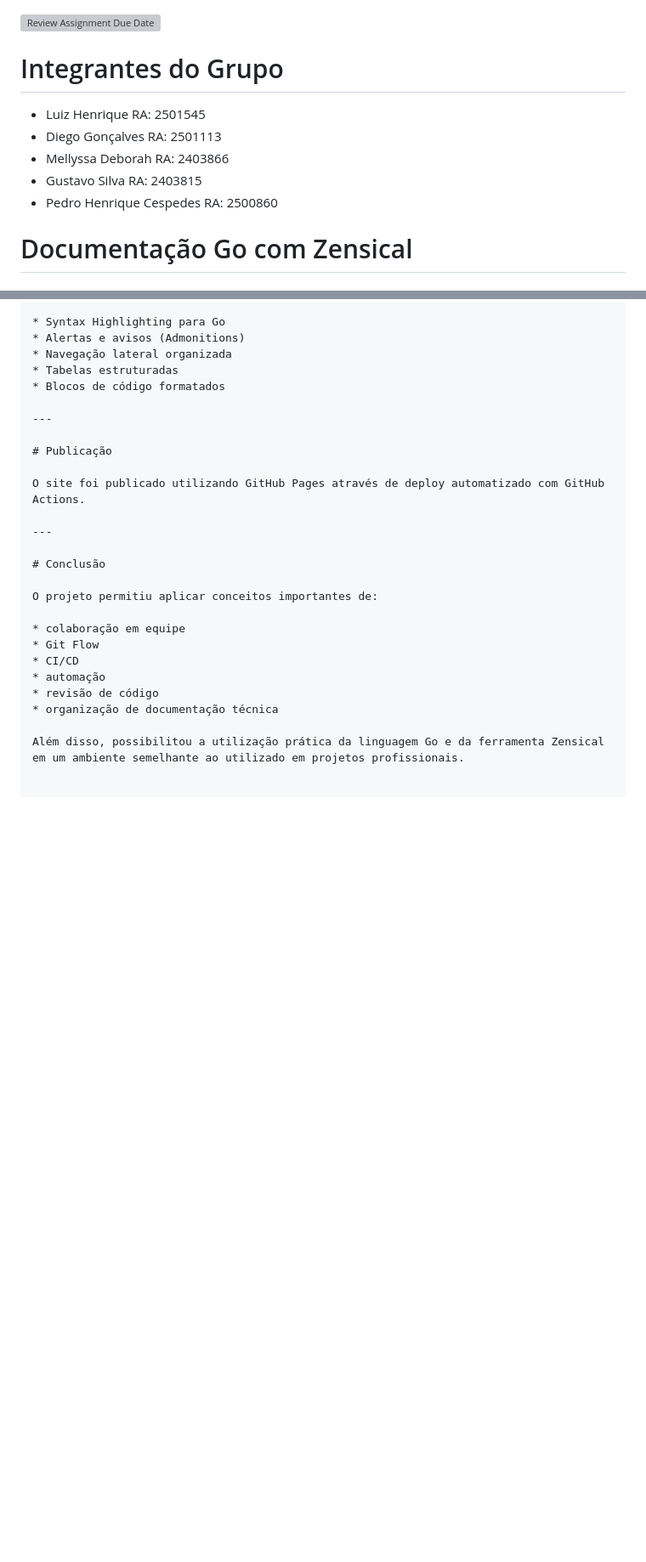
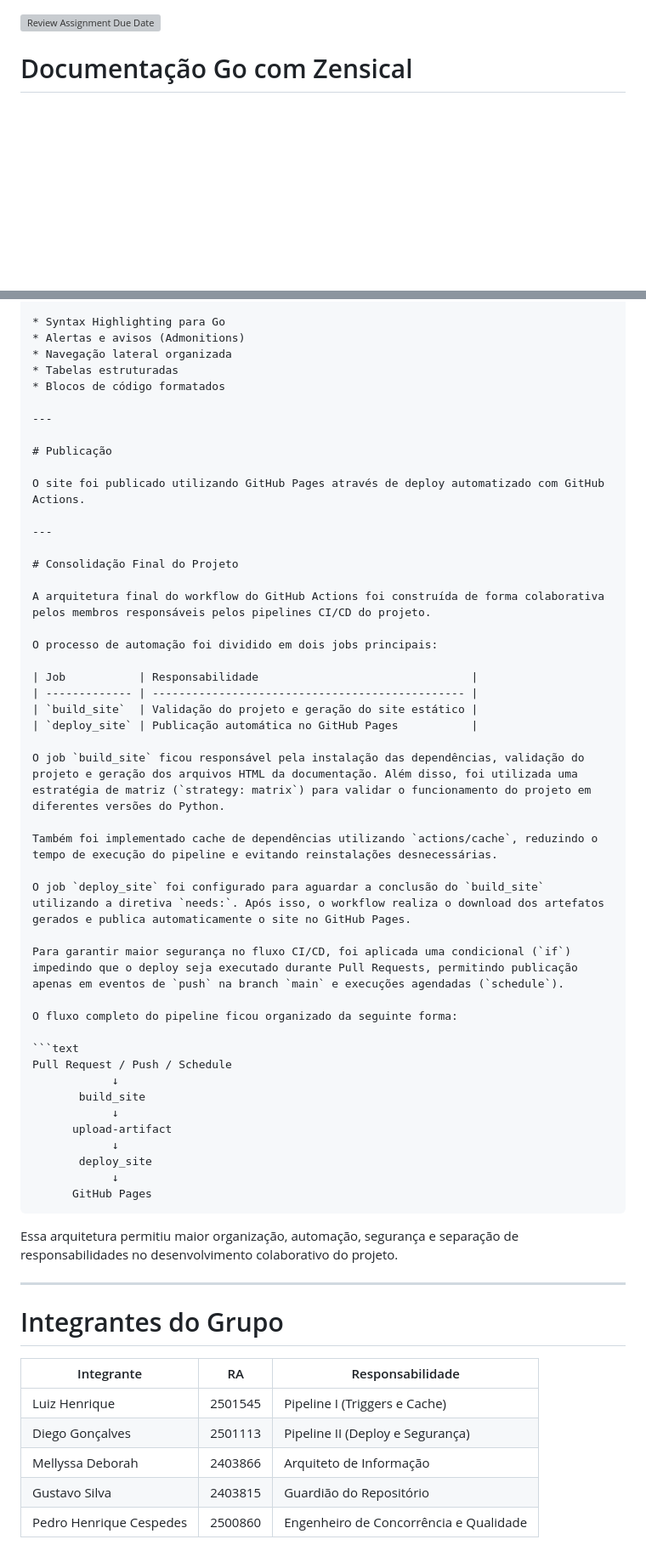
Before and after one commit to impacta-gb/projeto-ctt-ap2-dgplm-ads, a Markdown page: README.md, 2 parts joined by grey strips. Shown at 85% size. Drawn GitHub-style; blank space fills up the shorter version; grey boxes are pictures that could not be loaded.

````diff
--- a/README.md
+++ b/README.md
@@ -1,12 +1,4 @@
 [![Review Assignment Due Date](https://classroom.github.com/assets/deadline-readme-button-22041afd0340ce965d47ae6ef1cefeee28c7c493a6346c4f15d667ab976d596c.svg)](https://classroom.github.com/a/Du716tKn)
-
-# Integrantes do Grupo
-
-- Luiz Henrique RA: 2501545
-- Diego Gonçalves RA: 2501113
-- Mellyssa Deborah RA: 2403866
-- Gustavo Silva RA: 2403815
-- Pedro Henrique Cespedes RA: 2500860
 
 # Documentação Go com Zensical
 
@@ -271,15 +263,49 @@ O site foi publicado utilizando GitHub Pages através de deploy automatizado com
 
 ---
 
-# Conclusão
+# Consolidação Final do Projeto
 
-O projeto permitiu aplicar conceitos importantes de:
+A arquitetura final do workflow do GitHub Actions foi construída de forma colaborativa pelos membros responsáveis pelos pipelines CI/CD do projeto.
 
-* colaboração em equipe
-* Git Flow
-* CI/CD
-* automação
-* revisão de código
-* organização de documentação técnica
+O processo de automação foi dividido em dois jobs principais:
 
-Além disso, possibilitou a utilização prática da linguagem Go e da ferramenta Zensical em um ambiente semelhante ao utilizado em projetos profissionais.
+| Job           | Responsabilidade                                |
+| ------------- | ----------------------------------------------- |
+| `build_site`  | Validação do projeto e geração do site estático |
+| `deploy_site` | Publicação automática no GitHub Pages           |
+
+O job `build_site` ficou responsável pela instalação das dependências, validação do projeto e geração dos arquivos HTML da documentação. Além disso, foi utilizada uma estratégia de matriz (`strategy: matrix`) para validar o funcionamento do projeto em diferentes versões do Python.
+
+Também foi implementado cache de dependências utilizando `actions/cache`, reduzindo o tempo de execução do pipeline e evitando reinstalações desnecessárias.
+
+O job `deploy_site` foi configurado para aguardar a conclusão do `build_site` utilizando a diretiva `needs:`. Após isso, o workflow realiza o download dos artefatos gerados e publica automaticamente o site no GitHub Pages.
+
+Para garantir maior segurança no fluxo CI/CD, foi aplicada uma condicional (`if`) impedindo que o deploy seja executado durante Pull Requests, permitindo publicação apenas em eventos de `push` na branch `main` e execuções agendadas (`schedule`).
+
+O fluxo completo do pipeline ficou organizado da seguinte forma:
+
+```text
+Pull Request / Push / Schedule
+            ↓
+       build_site
+            ↓
+      upload-artifact
+            ↓
+       deploy_site
+            ↓
+      GitHub Pages
+```
+
+Essa arquitetura permitiu maior organização, automação, segurança e separação de responsabilidades no desenvolvimento colaborativo do projeto.
+
+---
+
+# Integrantes do Grupo
+
+| Integrante              | RA      | Responsabilidade                       |
+| ----------------------- | ------- | -------------------------------------- |
+| Luiz Henrique           | 2501545 | Pipeline I (Triggers e Cache)          |
+| Diego Gonçalves         | 2501113 | Pipeline II (Deploy e Segurança)       |
+| Mellyssa Deborah        | 2403866 | Arquiteto de Informação                |
+| Gustavo Silva           | 2403815 | Guardião do Repositório                |
+| Pedro Henrique Cespedes | 2500860 | Engenheiro de Concorrência e Qualidade |
````
